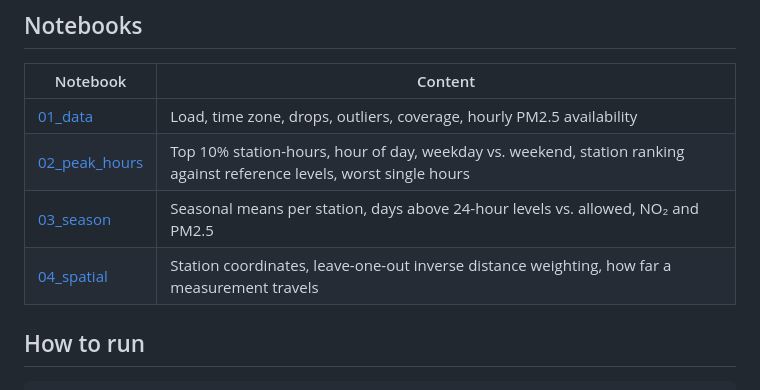
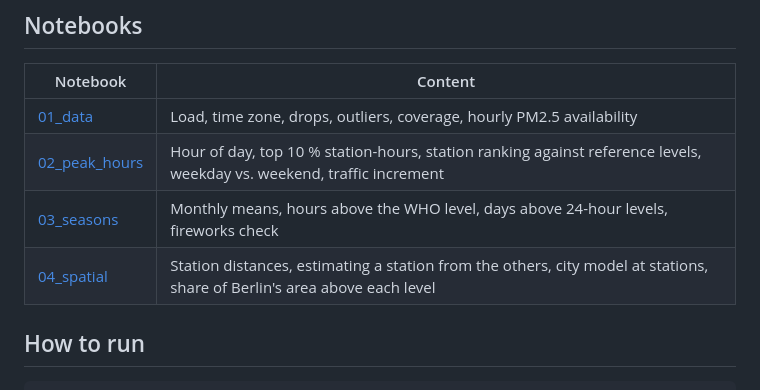
Before and after one commit to petrakuhnle/Air_Quality_Project, a Markdown page: README.md, the part around the change. GitHub-like rendering.

Commit message:
readme: align notebook table with file names

```diff
--- a/README.md
+++ b/README.md
@@ -104,9 +104,9 @@ Sources: [Directive (EU) 2024/2881, Annex I, Table 1](https://eur-lex.europa.eu/
 | Notebook | Content |
 | --- | --- |
 | [01_data](notebooks/01_data.ipynb) | Load, time zone, drops, outliers, coverage, hourly PM2.5 availability |
-| [02_peak_hours](notebooks/02_peak_hours.ipynb) | Top 10% station-hours, hour of day, weekday vs. weekend, station ranking against reference levels, worst single hours |
-| [03_season](notebooks/03_season.ipynb) | Seasonal means per station, days above 24-hour levels vs. allowed, NO₂ and PM2.5 |
-| [04_spatial](notebooks/04_spatial.ipynb) | Station coordinates, leave-one-out inverse distance weighting, how far a measurement travels |
+| [02_peak_hours](notebooks/02_peak_hours.ipynb) | Hour of day, top 10 % station-hours, station ranking against reference levels, weekday vs. weekend, traffic increment |
+| [03_seasons](notebooks/03_seasons.ipynb) | Monthly means, hours above the WHO level, days above 24-hour levels, fireworks check |
+| [04_spatial](notebooks/04_spatial.ipynb) | Station distances, estimating a station from the others, city model at stations, share of Berlin's area above each level |
 
 ## How to run
 
```
